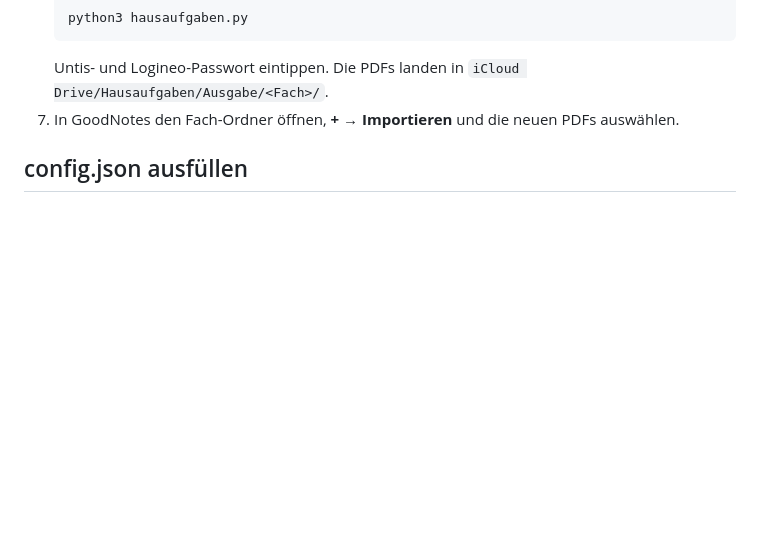
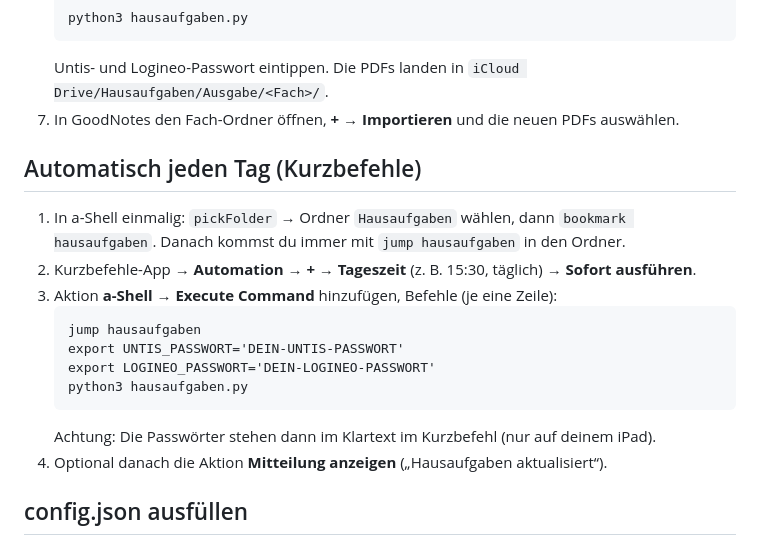
Before and after one commit to yjh2vhfhvt-pixel/First-one, a Markdown page: hausaufgaben/README.md, the part around the change. GitHub-like rendering; blank space fills up the shorter version.

Commit message:
Document daily automation via iOS Shortcuts and a-Shell
Co-Authored-By: Claude Opus 5.5 <noreply@anthropic.com>
Claude-Session: https://claude.ai/code/session_019k37f9ybYHYFZ7VTJwDYs5

````diff
--- a/hausaufgaben/README.md
+++ b/hausaufgaben/README.md
@@ -37,6 +37,22 @@ Die Ordner importierst du dann in GoodNotes in den gleichnamigen Ordner.
    Untis- und Logineo-Passwort eintippen. Die PDFs landen in
    `iCloud Drive/Hausaufgaben/Ausgabe/<Fach>/`.
 7. In GoodNotes den Fach-Ordner öffnen, **+ → Importieren** und die neuen PDFs auswählen.
+
+## Automatisch jeden Tag (Kurzbefehle)
+
+1. In a-Shell einmalig: `pickFolder` → Ordner `Hausaufgaben` wählen, dann
+   `bookmark hausaufgaben`. Danach kommst du immer mit `jump hausaufgaben` in den Ordner.
+2. Kurzbefehle-App → **Automation** → **+** → **Tageszeit** (z. B. 15:30, täglich)
+   → **Sofort ausführen**.
+3. Aktion **a-Shell → Execute Command** hinzufügen, Befehle (je eine Zeile):
+   ```
+   jump hausaufgaben
+   export UNTIS_PASSWORT='DEIN-UNTIS-PASSWORT'
+   export LOGINEO_PASSWORT='DEIN-LOGINEO-PASSWORT'
+   python3 hausaufgaben.py
+   ```
+   Achtung: Die Passwörter stehen dann im Klartext im Kurzbefehl (nur auf deinem iPad).
+4. Optional danach die Aktion **Mitteilung anzeigen** („Hausaufgaben aktualisiert“).
 
 ## config.json ausfüllen
 
````
